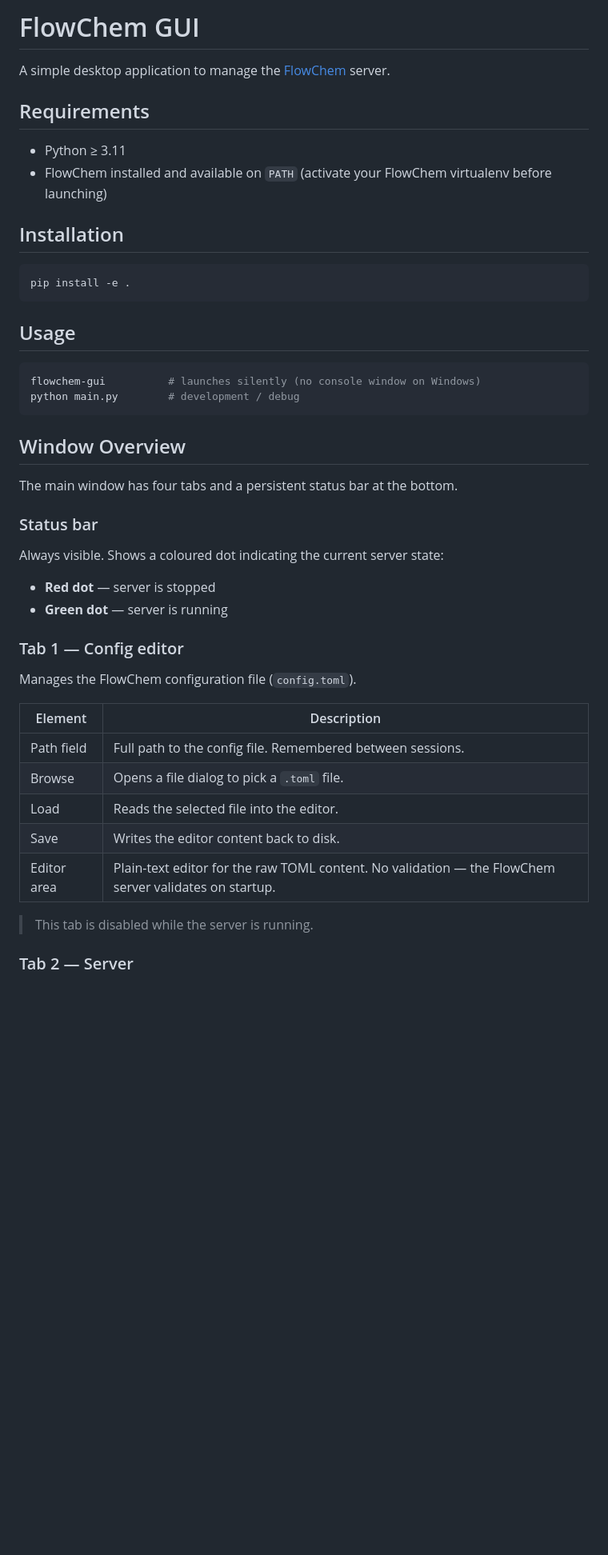
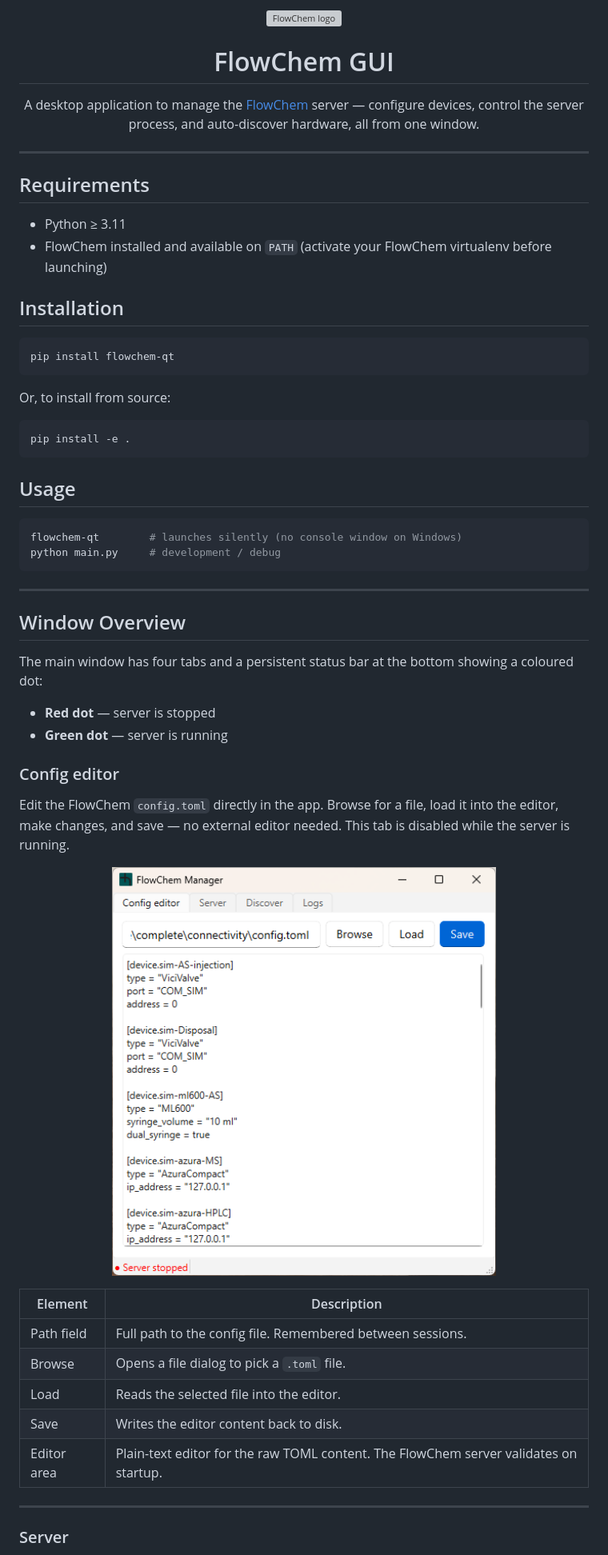
Before and after one commit to automatedchemistry/flowchem-qt, a Markdown page: README.md, the part around one of its changes. Shown at 80% size. Drawn GitHub-style; pictures changed too: resources/editor.png (added); blank space fills up the shorter version; grey boxes are pictures that could not be loaded.

````diff
--- a/README.md
+++ b/README.md
@@ -1,6 +1,14 @@
-# FlowChem GUI
+<p align="center">
+  <img src="resources/icons/flowchem_logo.svg" alt="FlowChem logo" width="400"/>
+</p>
 
-A simple desktop application to manage the [FlowChem](https://github.com/automatedchemistry/flowchem) server.
+<h1 align="center">FlowChem GUI</h1>
+
+<p align="center">
+  A desktop application to manage the <a href="https://github.com/automatedchemistry/flowchem">FlowChem</a> server — configure devices, control the server process, and auto-discover hardware, all from one window.
+</p>
+
+---
 
 ## Requirements
 
@@ -10,29 +18,38 @@ A simple desktop application to manage the [FlowChem](https://github.com/automat
 ## Installation
 
 ```bash
+pip install flowchem-qt
+```
+
+Or, to install from source:
+
+```bash
 pip install -e .
 ```
 
 ## Usage
 
 ```bash
-flowchem-gui          # launches silently (no console window on Windows)
-python main.py        # development / debug
+flowchem-qt        # launches silently (no console window on Windows)
+python main.py     # development / debug
 ```
+
+---
 
 ## Window Overview
 
-The main window has four tabs and a persistent status bar at the bottom.
+The main window has four tabs and a persistent status bar at the bottom showing a coloured dot:
 
-### Status bar
-
-Always visible. Shows a coloured dot indicating the current server state:
 - **Red dot** — server is stopped
 - **Green dot** — server is running
 
-### Tab 1 — Config editor
+### Config editor
 
-Manages the FlowChem configuration file (`config.toml`).
+Edit the FlowChem `config.toml` directly in the app. Browse for a file, load it into the editor, make changes, and save — no external editor needed. This tab is disabled while the server is running.
+
+<p align="center">
+  <img src="resources/editor.png" alt="Config editor tab" width="480"/>
+</p>
 
 | Element | Description |
 |---|---|
@@ -40,9 +57,9 @@ Manages the FlowChem configuration file (`config.toml`).
 | Browse | Opens a file dialog to pick a `.toml` file. |
 | Load | Reads the selected file into the editor. |
 | Save | Writes the editor content back to disk. |
-| Editor area | Plain-text editor for the raw TOML content. No validation — the FlowChem server validates on startup. |
+| Editor area | Plain-text editor for the raw TOML content. The FlowChem server validates on startup. |
 
-> This tab is disabled while the server is running.
+---
 
-### Tab 2 — Server
+### Server
 
````
Also changed, not shown: other parts of README.md (+31 -17 lines), resources/discover.png (added), resources/server.png (added), 2 other files.
